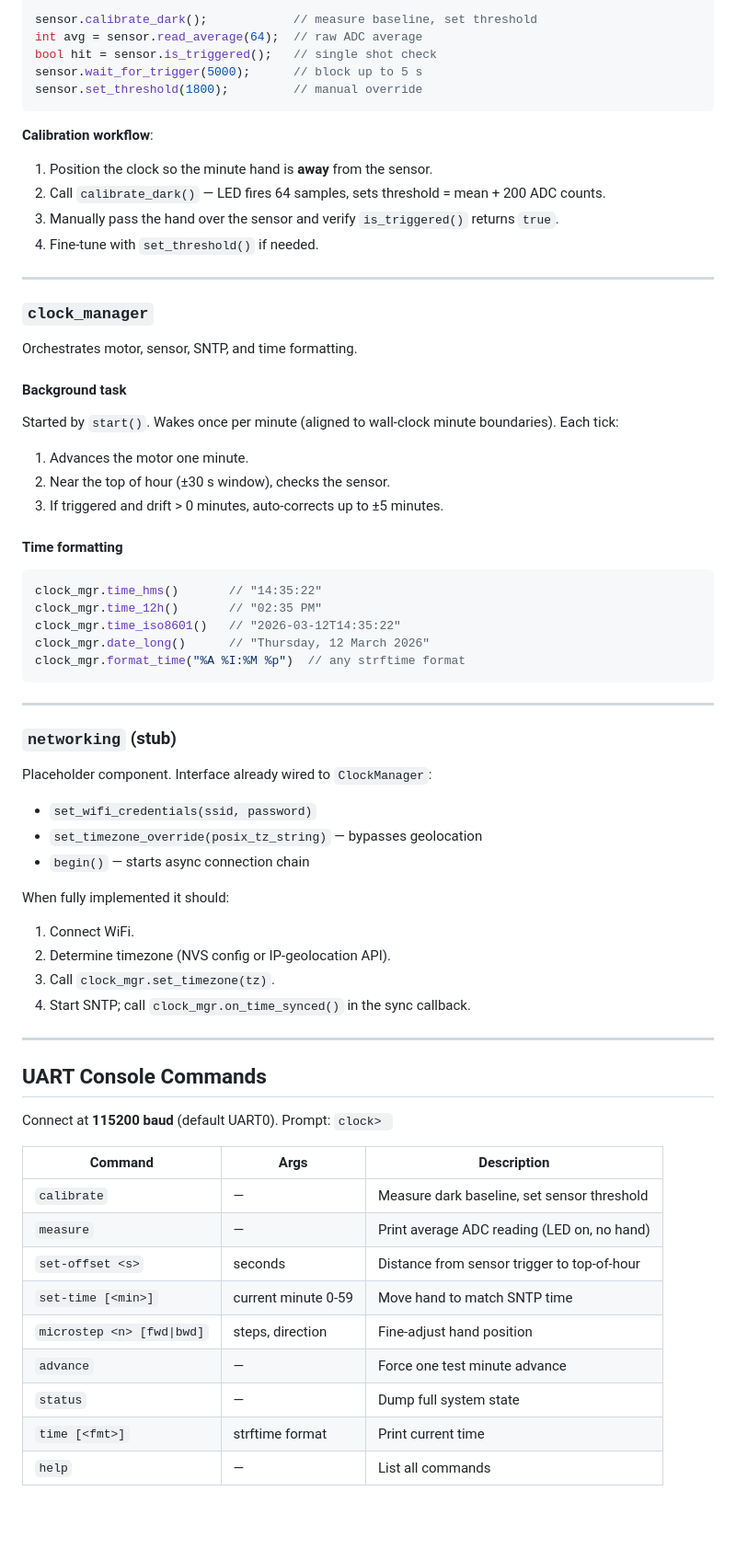
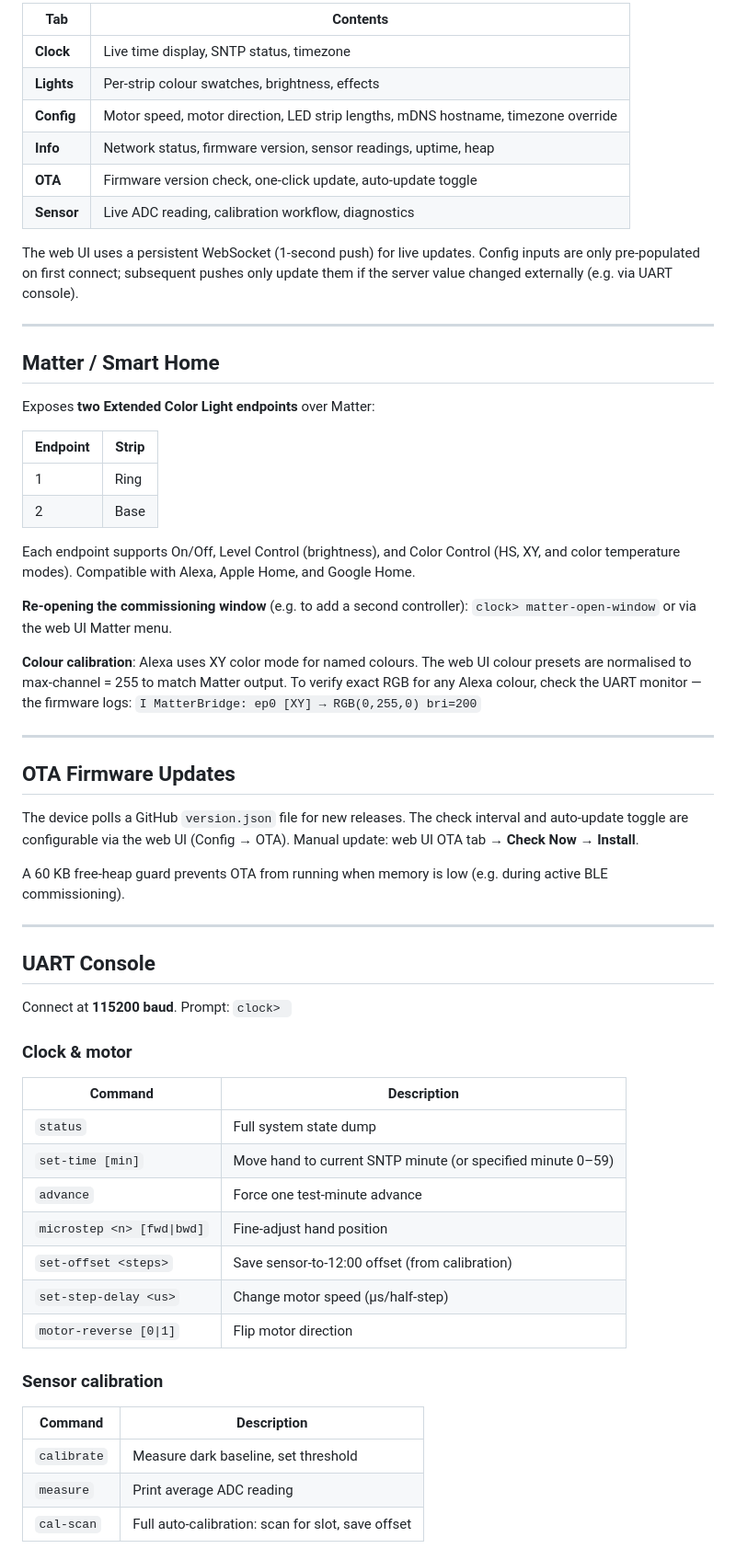
Before and after one commit to darylbcarr/clock_project, a Markdown page: README.md, the part around one of its changes. Shown at 92% size. Rendered like a GitHub page; blank space fills up the shorter version.

Commit message:
Update README to reflect current project state
Co-Authored-By: Claude Sonnet 4.6 <noreply@anthropic.com>

````diff
--- a/README.md
+++ b/README.md
@@ -85,67 +76,64 @@ PositionSensor sensor;
 
-sensor.calibrate_dark();            // measure baseline, set threshold
-int avg = sensor.read_average(64);  // raw ADC average
-bool hit = sensor.is_triggered();   // single shot check
-sensor.wait_for_trigger(5000);      // block up to 5 s
-sensor.set_threshold(1800);         // manual override
-```
+| Tab | Contents |
+|-----|----------|
+| **Clock** | Live time display, SNTP status, timezone |
+| **Lights** | Per-strip colour swatches, brightness, effects |
+| **Config** | Motor speed, motor direction, LED strip lengths, mDNS hostname, timezone override |
+| **Info** | Network status, firmware version, sensor readings, uptime, heap |
+| **OTA** | Firmware version check, one-click update, auto-update toggle |
+| **Sensor** | Live ADC reading, calibration workflow, diagnostics |
 
-**Calibration workflow**:
-1. Position the clock so the minute hand is **away** from the sensor.
-2. Call `calibrate_dark()` — LED fires 64 samples, sets threshold = mean + 200 ADC counts.
-3. Manually pass the hand over the sensor and verify `is_triggered()` returns `true`.
-4. Fine-tune with `set_threshold()` if needed.
+The web UI uses a persistent WebSocket (1-second push) for live updates. Config inputs are only pre-populated on first connect; subsequent pushes only update them if the server value changed externally (e.g. via UART console).
 
 ---
 
-### `clock_manager`
+## Matter / Smart Home
 
-Orchestrates motor, sensor, SNTP, and time formatting.
+Exposes **two Extended Color Light endpoints** over Matter:
 
-#### Background task
-Started by `start()`.  Wakes once per minute (aligned to wall-clock minute boundaries).  Each tick:
-1. Advances the motor one minute.
-2. Near the top of hour (±30 s window), checks the sensor.
-3. If triggered and drift > 0 minutes, auto-corrects up to ±5 minutes.
+| Endpoint | Strip |
+|----------|-------|
+| 1        | Ring  |
+| 2        | Base  |
 
-#### Time formatting
-```cpp
-clock_mgr.time_hms()       // "14:35:22"
-clock_mgr.time_12h()       // "02:35 PM"
-clock_mgr.time_iso8601()   // "2026-03-12T14:35:22"
-clock_mgr.date_long()      // "Thursday, 12 March 2026"
-clock_mgr.format_time("%A %I:%M %p")  // any strftime format
-```
+Each endpoint supports On/Off, Level Control (brightness), and Color Control (HS, XY, and color temperature modes). Compatible with Alexa, Apple Home, and Google Home.
+
+**Re-opening the commissioning window** (e.g. to add a second controller):
+`clock> matter-open-window`
+or via the web UI Matter menu.
+
+**Colour calibration**: Alexa uses XY color mode for named colours. The web UI colour presets are normalised to max-channel = 255 to match Matter output. To verify exact RGB for any Alexa colour, check the UART monitor — the firmware logs:
+`I MatterBridge: ep0 [XY] → RGB(0,255,0) bri=200`
 
 ---
 
-### `networking` (stub)
+## OTA Firmware Updates
 
-Placeholder component.  Interface already wired to `ClockManager`:
-- `set_wifi_credentials(ssid, password)`
-- `set_timezone_override(posix_tz_string)` — bypasses geolocation
-- `begin()` — starts async connection chain
+The device polls a GitHub `version.json` file for new releases. The check interval and auto-update toggle are configurable via the web UI (Config → OTA). Manual update: web UI OTA tab → **Check Now** → **Install**.
 
-When fully implemented it should:
-1. Connect WiFi.
-2. Determine timezone (NVS config or IP-geolocation API).
-3. Call `clock_mgr.set_timezone(tz)`.
-4. Start SNTP; call `clock_mgr.on_time_synced()` in the sync callback.
+A 60 KB free-heap guard prevents OTA from running when memory is low (e.g. during active BLE commissioning).
 
 ---
 
-## UART Console Commands
+## UART Console
 
-Connect at **115200 baud** (default UART0).  Prompt: `clock> `
+Connect at **115200 baud**. Prompt: `clock> `
 
-| Command | Args | Description |
-|---------|------|-------------|
-| `calibrate` | — | Measure dark baseline, set sensor threshold |
-| `measure` | — | Print average ADC reading (LED on, no hand) |
-| `set-offset <s>` | seconds | Distance from sensor trigger to top-of-hour |
-| `set-time [<min>]` | current minute 0-59 | Move hand to match SNTP time |
-| `microstep <n> [fwd\|bwd]` | steps, direction | Fine-adjust hand position |
-| `advance` | — | Force one test minute advance |
-| `status` | — | Dump full system state |
-| `time [<fmt>]` | strftime format | Print current time |
-| `help` | — | List all commands |
+### Clock & motor
+| Command | Description |
+|---------|-------------|
+| `status` | Full system state dump |
+| `set-time [min]` | Move hand to current SNTP minute (or specified minute 0–59) |
+| `advance` | Force one test-minute advance |
+| `microstep <n> [fwd\|bwd]` | Fine-adjust hand position |
+| `set-offset <steps>` | Save sensor-to-12:00 offset (from calibration) |
+| `set-step-delay <us>` | Change motor speed (µs/half-step) |
+| `motor-reverse [0\|1]` | Flip motor direction |
+
+### Sensor calibration
+| Command | Description |
+|---------|-------------|
+| `calibrate` | Measure dark baseline, set threshold |
+| `measure` | Print average ADC reading |
+| `cal-scan` | Full auto-calibration: scan for slot, save offset |
+
````
Also changed, not shown: other parts of README.md (+98 -108 lines).
